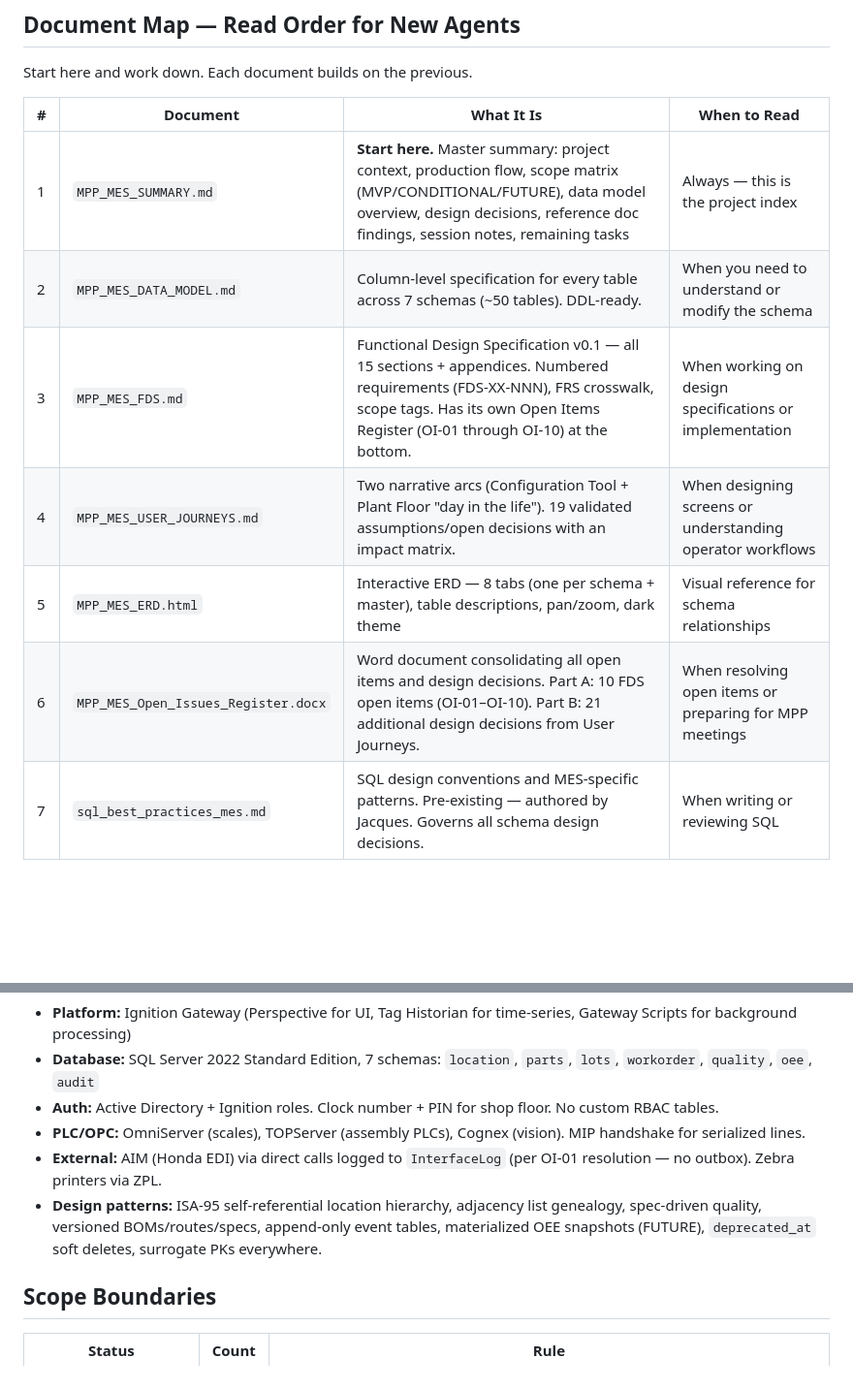
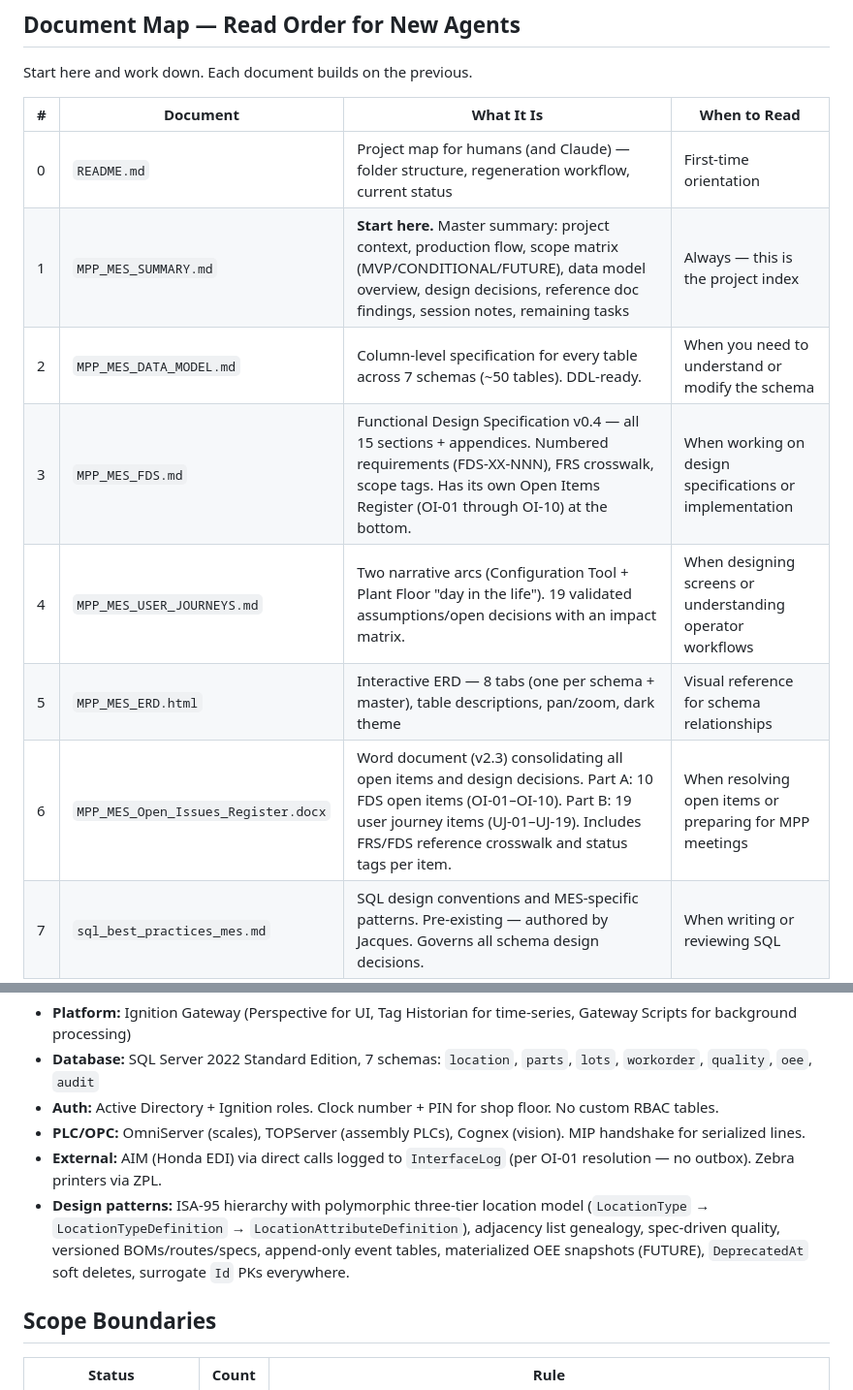
Before and after one commit to Jacques-BRA/MPP, a Markdown page: CLAUDE.md, 2 parts joined by grey strips. Shown at 97% size. GitHub-like rendering; blank space fills up the shorter version.

Commit message:
docs: refresh CLAUDE.md with current project state
- FDS version bumped from v0.1 to v0.4 in document map
- Open Issues Register description updated: 19 UJ items (not 21)
- Added README.md as entry #0 in document map
- Updated design patterns to reflect three-tier polymorphic location model
- Fixed snake_case 'deprecated_at' to 'DeprecatedAt' per current naming convention

```diff
--- a/CLAUDE.md
+++ b/CLAUDE.md
@@ -24,12 +24,13 @@ Start here and work down. Each document builds on the previous.
 
 | # | Document | What It Is | When to Read |
 |---|---|---|---|
+| 0 | `README.md` | Project map for humans (and Claude) — folder structure, regeneration workflow, current status | First-time orientation |
 | 1 | `MPP_MES_SUMMARY.md` | **Start here.** Master summary: project context, production flow, scope matrix (MVP/CONDITIONAL/FUTURE), data model overview, design decisions, reference doc findings, session notes, remaining tasks | Always — this is the project index |
 | 2 | `MPP_MES_DATA_MODEL.md` | Column-level specification for every table across 7 schemas (~50 tables). DDL-ready. | When you need to understand or modify the schema |
-| 3 | `MPP_MES_FDS.md` | Functional Design Specification v0.1 — all 15 sections + appendices. Numbered requirements (FDS-XX-NNN), FRS crosswalk, scope tags. Has its own Open Items Register (OI-01 through OI-10) at the bottom. | When working on design specifications or implementation |
+| 3 | `MPP_MES_FDS.md` | Functional Design Specification v0.4 — all 15 sections + appendices. Numbered requirements (FDS-XX-NNN), FRS crosswalk, scope tags. Has its own Open Items Register (OI-01 through OI-10) at the bottom. | When working on design specifications or implementation |
 | 4 | `MPP_MES_USER_JOURNEYS.md` | Two narrative arcs (Configuration Tool + Plant Floor "day in the life"). 19 validated assumptions/open decisions with an impact matrix. | When designing screens or understanding operator workflows |
 | 5 | `MPP_MES_ERD.html` | Interactive ERD — 8 tabs (one per schema + master), table descriptions, pan/zoom, dark theme | Visual reference for schema relationships |
-| 6 | `MPP_MES_Open_Issues_Register.docx` | Word document consolidating all open items and design decisions. Part A: 10 FDS open items (OI-01–OI-10). Part B: 21 additional design decisions from User Journeys. | When resolving open items or preparing for MPP meetings |
+| 6 | `MPP_MES_Open_Issues_Register.docx` | Word document (v2.3) consolidating all open items and design decisions. Part A: 10 FDS open items (OI-01–OI-10). Part B: 19 user journey items (UJ-01–UJ-19). Includes FRS/FDS reference crosswalk and status tags per item. | When resolving open items or preparing for MPP meetings |
 | 7 | `sql_best_practices_mes.md` | SQL design conventions and MES-specific patterns. Pre-existing — authored by Jacques. Governs all schema design decisions. | When writing or reviewing SQL |
 
 ## Reference Material
@@ -50,7 +51,7 @@ Start here and work down. Each document builds on the previous.
 - **Auth:** Active Directory + Ignition roles. Clock number + PIN for shop floor. No custom RBAC tables.
 - **PLC/OPC:** OmniServer (scales), TOPServer (assembly PLCs), Cognex (vision). MIP handshake for serialized lines.
 - **External:** AIM (Honda EDI) via direct calls logged to `InterfaceLog` (per OI-01 resolution — no outbox). Zebra printers via ZPL.
-- **Design patterns:** ISA-95 self-referential location hierarchy, adjacency list genealogy, spec-driven quality, versioned BOMs/routes/specs, append-only event tables, materialized OEE snapshots (FUTURE), `deprecated_at` soft deletes, surrogate PKs everywhere.
+- **Design patterns:** ISA-95 hierarchy with polymorphic three-tier location model (`LocationType` → `LocationTypeDefinition` → `LocationAttributeDefinition`), adjacency list genealogy, spec-driven quality, versioned BOMs/routes/specs, append-only event tables, materialized OEE snapshots (FUTURE), `DeprecatedAt` soft deletes, surrogate `Id` PKs everywhere.
 
 ## Scope Boundaries
 
```
